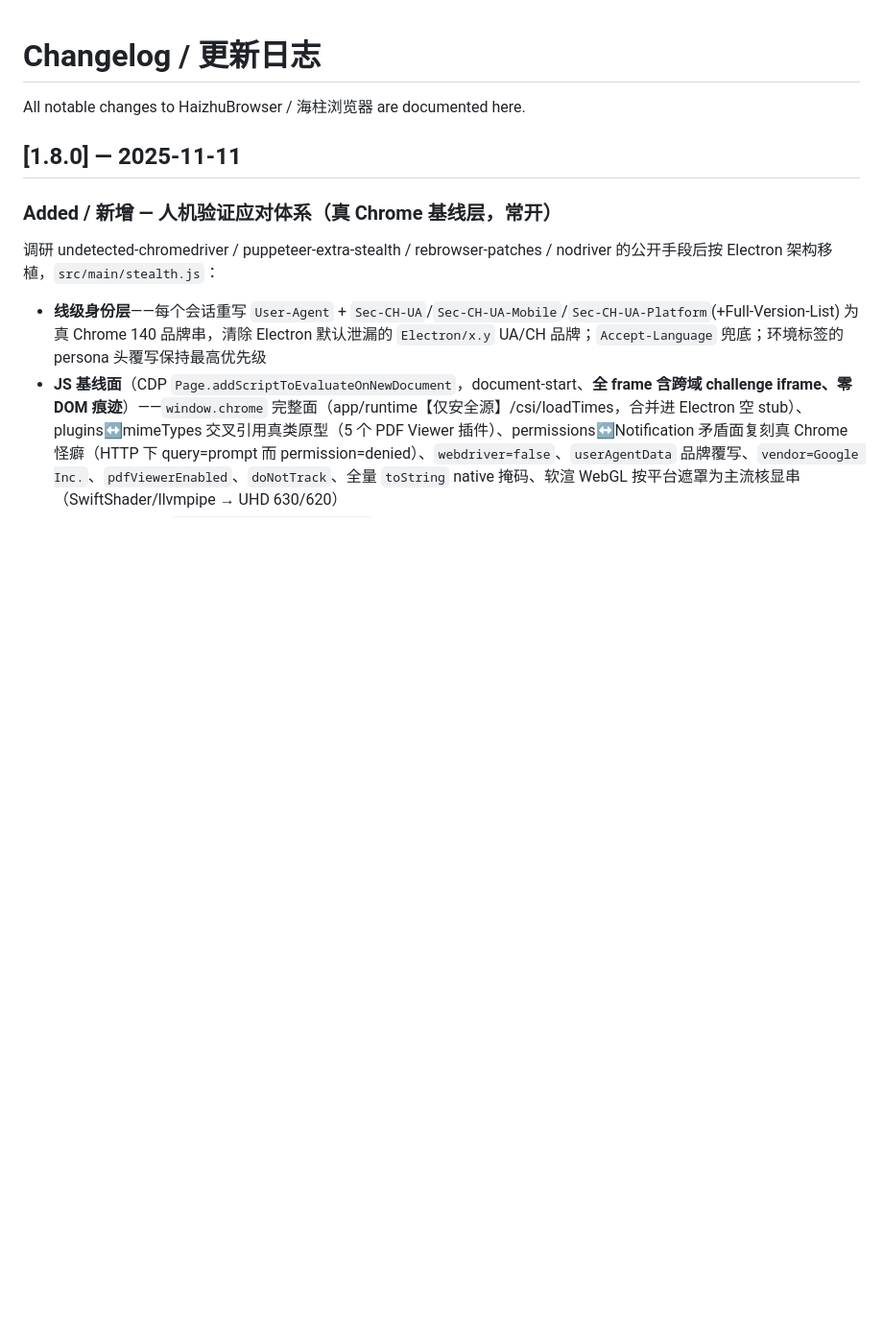
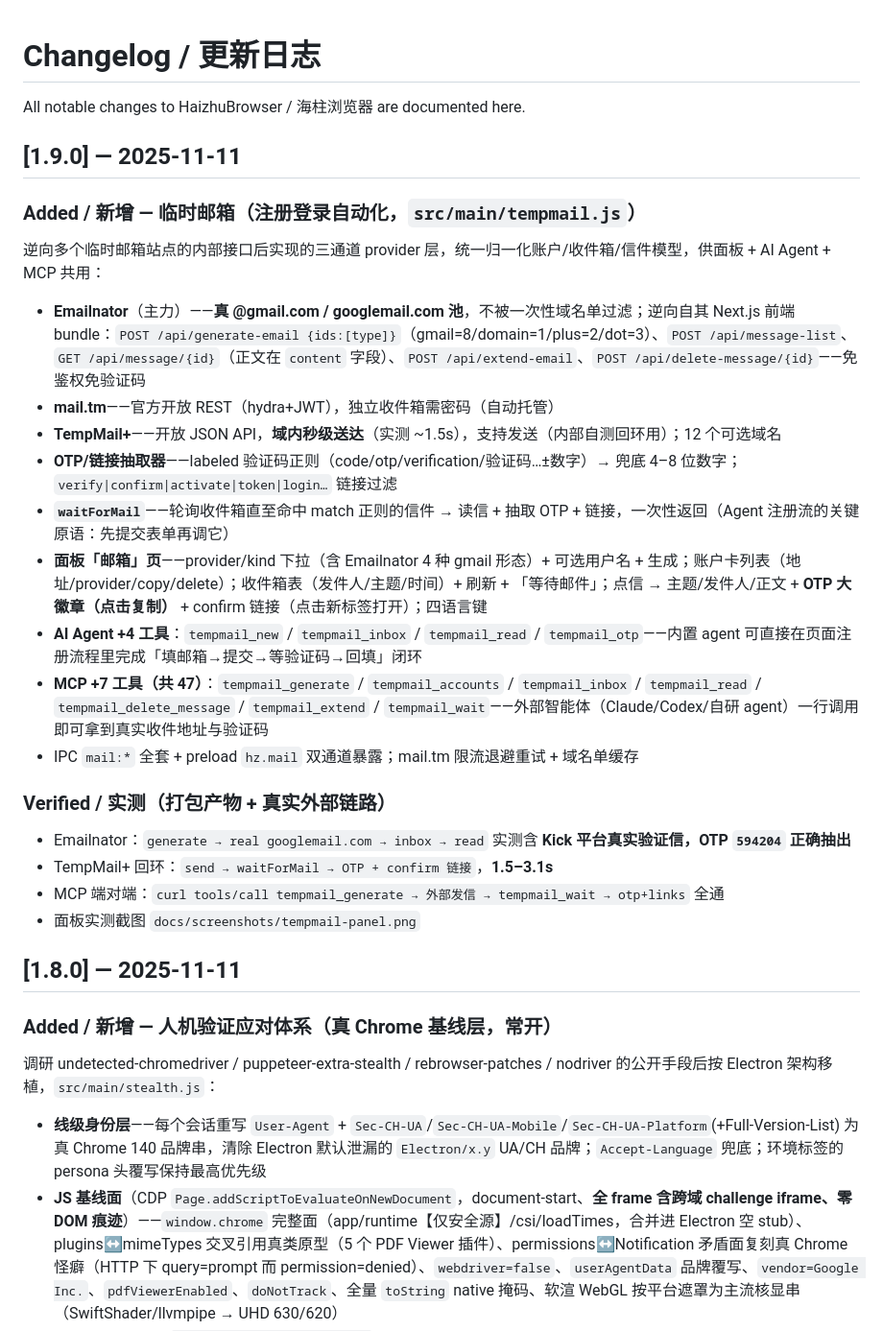
Before and after one commit to HaizhuAI/HaizhuBrowser, a Markdown page: CHANGELOG.md, the part around the change. Shown at 96% size. Drawn GitHub-style; blank space fills up the shorter version.

```diff
--- a/CHANGELOG.md
+++ b/CHANGELOG.md
@@ -1,6 +1,27 @@
 # Changelog / 更新日志
 
 All notable changes to HaizhuBrowser / 海柱浏览器 are documented here.
+
+## [1.9.0] — 2025-11-11
+
+### Added / 新增 — 临时邮箱（注册登录自动化，`src/main/tempmail.js`）
+逆向多个临时邮箱站点的内部接口后实现的三通道 provider 层，统一归一化账户/收件箱/信件模型，供面板 + AI Agent + MCP 共用：
+
+- **Emailnator**（主力）——**真 @gmail.com / googlemail.com 池**，不被一次性域名单过滤；逆向自其 Next.js 前端 bundle：`POST /api/generate-email {ids:[type]}`（gmail=8/domain=1/plus=2/dot=3）、`POST /api/message-list`、`GET /api/message/{id}`（正文在 `content` 字段）、`POST /api/extend-email`、`POST /api/delete-message/{id}`——免鉴权免验证码
+- **mail.tm**——官方开放 REST（hydra+JWT），独立收件箱需密码（自动托管）
+- **TempMail+**——开放 JSON API，**域内秒级送达**（实测 ~1.5s），支持发送（内部自测回环用）；12 个可选域名
+- **OTP/链接抽取器**——labeled 验证码正则（code/otp/verification/验证码…±数字）→ 兜底 4–8 位数字；`verify|confirm|activate|token|login…` 链接过滤
+- **`waitForMail`**——轮询收件箱直至命中 match 正则的信件 → 读信 + 抽取 OTP + 链接，一次性返回（Agent 注册流的关键原语：先提交表单再调它）
+- **面板「邮箱」页**——provider/kind 下拉（含 Emailnator 4 种 gmail 形态）+ 可选用户名 + 生成；账户卡列表（地址/provider/copy/delete）；收件箱表（发件人/主题/时间）+ 刷新 + 「等待邮件」；点信 → 主题/发件人/正文 + **OTP 大徽章（点击复制）** + confirm 链接（点击新标签打开）；四语言键
+- **AI Agent +4 工具**：`tempmail_new` / `tempmail_inbox` / `tempmail_read` / `tempmail_otp`——内置 agent 可直接在页面注册流程里完成「填邮箱→提交→等验证码→回填」闭环
+- **MCP +7 工具（共 47）**：`tempmail_generate` / `tempmail_accounts` / `tempmail_inbox` / `tempmail_read` / `tempmail_delete_message` / `tempmail_extend` / `tempmail_wait`——外部智能体（Claude/Codex/自研 agent）一行调用即可拿到真实收件地址与验证码
+- IPC `mail:*` 全套 + preload `hz.mail` 双通道暴露；mail.tm 限流退避重试 + 域名单缓存
+
+### Verified / 实测（打包产物 + 真实外部链路）
+- Emailnator：`generate → real googlemail.com → inbox → read` 实测含 **Kick 平台真实验证信，OTP `594204` 正确抽出**
+- TempMail+ 回环：`send → waitForMail → OTP + confirm 链接`，**1.5–3.1s**
+- MCP 端对端：`curl tools/call tempmail_generate → 外部发信 → tempmail_wait → otp+links` 全通
+- 面板实测截图 `docs/screenshots/tempmail-panel.png`
 
 ## [1.8.0] — 2025-11-11
 
```
Also changed, not shown: README.md (+14 -2 lines), README.zh-CN.md (+13 -2 lines), docs/screenshots/tempmail-panel.png (added), 13 other files.
